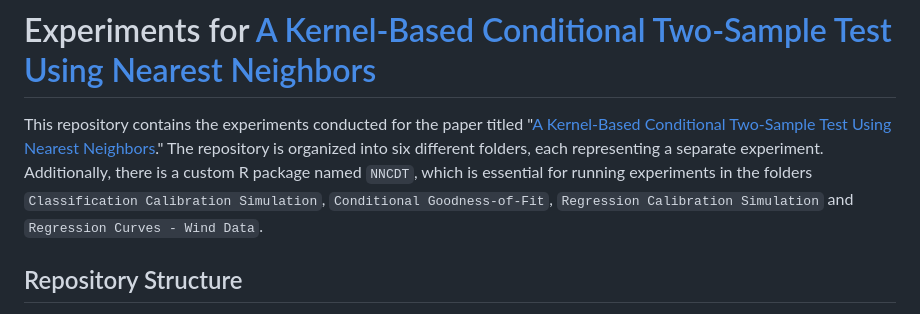
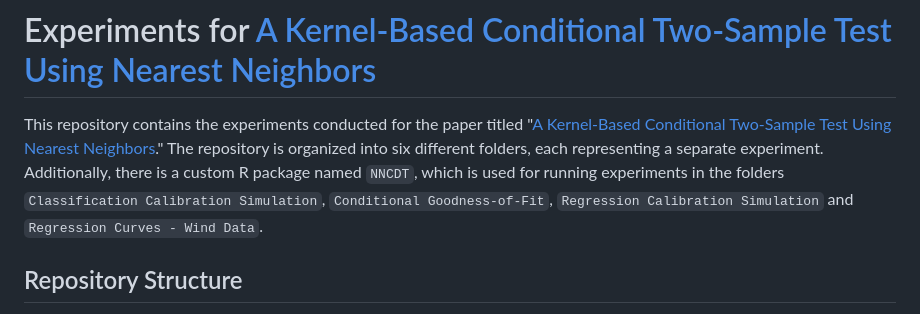
Before and after one commit to anirbanc96/ECMMD-CondTwoSamp, a Markdown page: README.md, the part around the change. GitHub-like rendering.

```diff
--- a/README.md
+++ b/README.md
@@ -1,6 +1,6 @@
 # Experiments for [A Kernel-Based Conditional Two-Sample Test Using Nearest Neighbors](https://arxiv.org/abs/2407.16550)
 
-This repository contains the experiments conducted for the paper titled "[A Kernel-Based Conditional Two-Sample Test Using Nearest Neighbors](https://arxiv.org/abs/2407.16550)." The repository is organized into six different folders, each representing a separate experiment. Additionally, there is a custom R package named `NNCDT`, which is essential for running experiments in the folders `Classification Calibration Simulation`, `Conditional Goodness-of-Fit`, `Regression Calibration Simulation` and `Regression Curves - Wind Data`.
+This repository contains the experiments conducted for the paper titled "[A Kernel-Based Conditional Two-Sample Test Using Nearest Neighbors](https://arxiv.org/abs/2407.16550)." The repository is organized into six different folders, each representing a separate experiment. Additionally, there is a custom R package named `NNCDT`, which is used for running experiments in the folders `Classification Calibration Simulation`, `Conditional Goodness-of-Fit`, `Regression Calibration Simulation` and `Regression Curves - Wind Data`.
 
 ## Repository Structure
 
```
